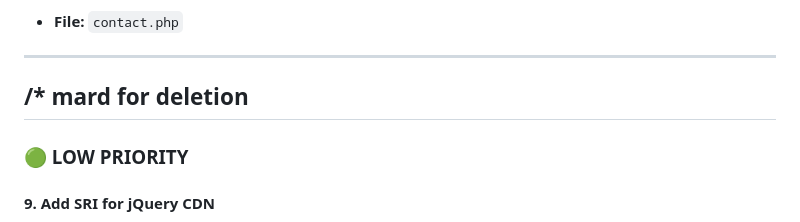
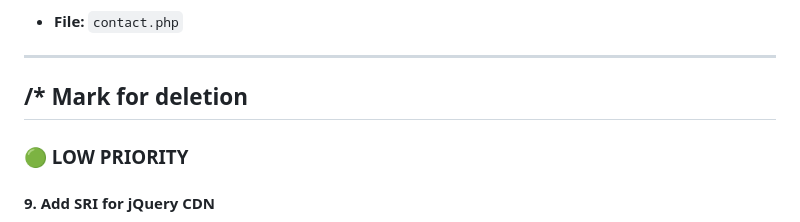
Before and after one commit to InspectorSpy/itduck.fi-new, a Markdown page: TODO.md, the part around the change. Drawn GitHub-style.

```diff
--- a/TODO.md
+++ b/TODO.md
@@ -179,7 +179,7 @@ ________________________________________________________________________________
 
 ---
 
-## /* mard for deletion
+## /* Mark for deletion
 
 ### 🟢 LOW PRIORITY
 
```
